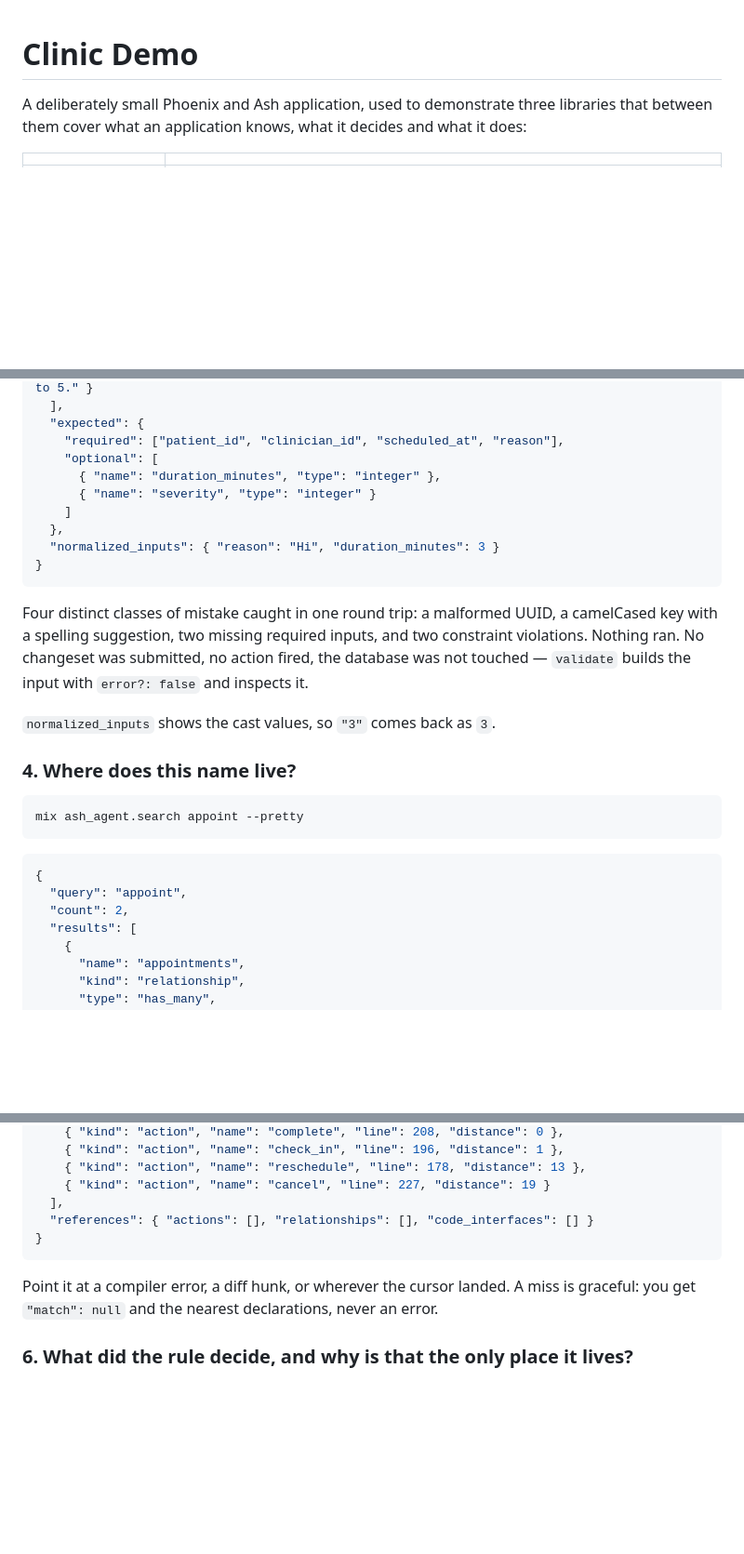
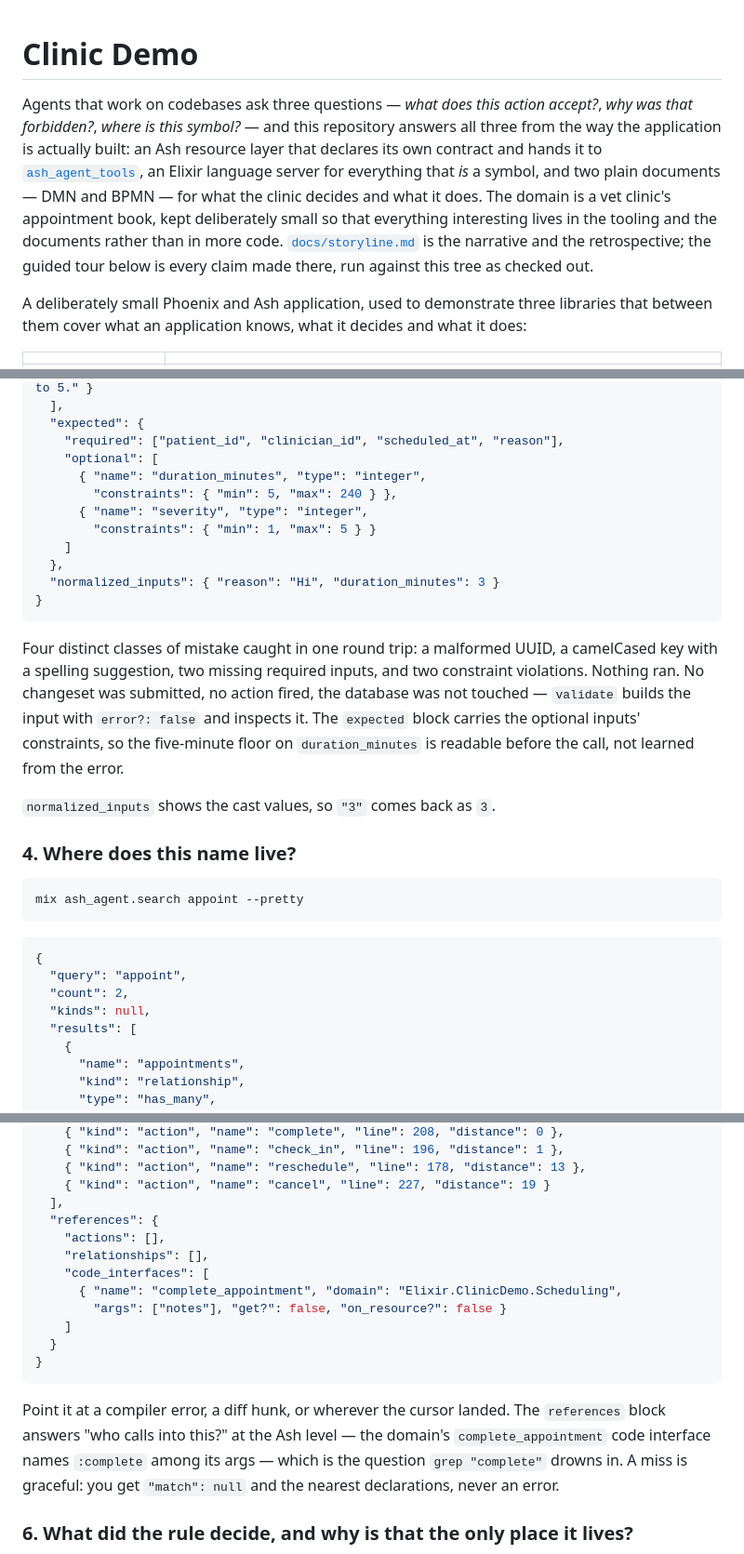
Before and after one commit to lukegalea/clinic-demo, a Markdown page: README.md, 3 parts joined by grey strips. Shown at 93% size. Rendered like a GitHub page; blank space fills up the shorter version.

````diff
--- a/README.md
+++ b/README.md
@@ -1,4 +1,17 @@
 # Clinic Demo
+
+Agents that work on codebases ask three questions — *what does this action
+accept?*, *why was that forbidden?*, *where is this symbol?* — and this
+repository answers all three from the way the application is actually built:
+an Ash resource layer that declares its own contract and hands it to
+[`ash_agent_tools`](https://github.com/lukegalea/ash_agent_tools), an Elixir
+language server for everything that *is* a symbol, and two plain documents —
+DMN and BPMN — for what the clinic decides and what it does. The domain is a
+vet clinic's appointment book, kept deliberately small so that everything
+interesting lives in the tooling and the documents rather than in more code.
+[`docs/storyline.md`](docs/storyline.md) is the narrative and the
+retrospective; the guided tour below is every claim made there, run against
+this tree as checked out.
 
 A deliberately small Phoenix and Ash application, used to demonstrate three
 libraries that between them cover what an application knows, what it decides
@@ -277,8 +307,10 @@ mix ash_agent.validate ClinicDemo.Scheduling.Appointment book \
   "expected": {
     "required": ["patient_id", "clinician_id", "scheduled_at", "reason"],
     "optional": [
-      { "name": "duration_minutes", "type": "integer" },
-      { "name": "severity", "type": "integer" }
+      { "name": "duration_minutes", "type": "integer",
+        "constraints": { "min": 5, "max": 240 } },
+      { "name": "severity", "type": "integer",
+        "constraints": { "min": 1, "max": 5 } }
     ]
   },
   "normalized_inputs": { "reason": "Hi", "duration_minutes": 3 }
@@ -289,7 +321,9 @@ Four distinct classes of mistake caught in one round trip: a malformed UUID, a
 camelCased key with a spelling suggestion, two missing required inputs, and two
 constraint violations. Nothing ran. No changeset was submitted, no action
 fired, the database was not touched — `validate` builds the input with
-`error?: false` and inspects it.
+`error?: false` and inspects it. The `expected` block carries the optional
+inputs' constraints, so the five-minute floor on `duration_minutes` is
+readable before the call, not learned from the error.
 
 `normalized_inputs` shows the cast values, so `"3"` comes back as `3`.
 
@@ -303,6 +337,7 @@ mix ash_agent.search appoint --pretty
 {
   "query": "appoint",
   "count": 2,
+  "kinds": null,
   "results": [
     {
       "name": "appointments",
@@ -349,13 +385,22 @@ mix ash_agent.context lib/clinic_demo/scheduling/appointment.ex:208 --pretty
     { "kind": "action", "name": "reschedule", "line": 178, "distance": 13 },
     { "kind": "action", "name": "cancel", "line": 227, "distance": 19 }
   ],
-  "references": { "actions": [], "relationships": [], "code_interfaces": [] }
+  "references": {
+    "actions": [],
+    "relationships": [],
+    "code_interfaces": [
+      { "name": "complete_appointment", "domain": "Elixir.ClinicDemo.Scheduling",
+        "args": ["notes"], "get?": false, "on_resource?": false }
+    ]
+  }
 }
 ```
 
-Point it at a compiler error, a diff hunk, or wherever the cursor landed. A
-miss is graceful: you get `"match": null` and the nearest declarations, never
-an error.
+Point it at a compiler error, a diff hunk, or wherever the cursor landed.
+The `references` block answers "who calls into this?" at the Ash level — the
+domain's `complete_appointment` code interface names `:complete` among its
+args — which is the question `grep "complete"` drowns in. A miss is graceful:
+you get `"match": null` and the nearest declarations, never an error.
 
 ### 6. What did the rule decide, and why is that the only place it lives?
 
````
Also changed, not shown: other parts of README.md (+75 -39 lines), docs/PUBLISH.md (added, +122 -0 lines), docs/storyline.md (added, +137 -0 lines).
